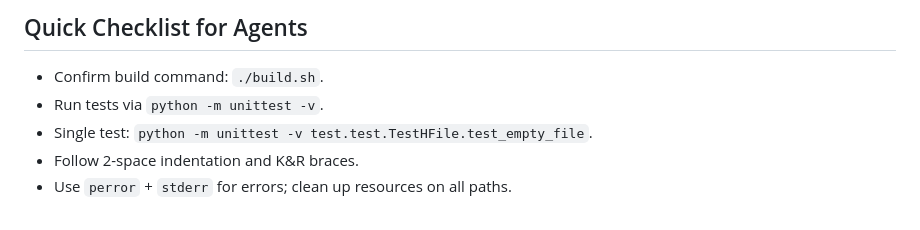
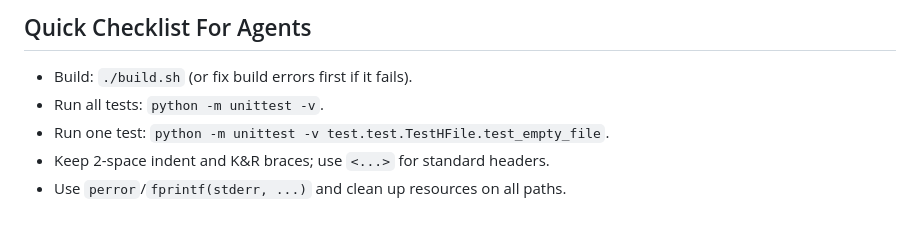
Before and after one commit to syhhyl/HFile, a Markdown page: AGENTS.md, the part around one of its changes. Drawn GitHub-style.

```diff
--- a/AGENTS.md
+++ b/AGENTS.md
@@ -135,8 +150,8 @@ Follow existing patterns from `src/*.c` and `src/*.h`.
 
-## Quick Checklist for Agents
+## Quick Checklist For Agents
 
-- Confirm build command: `./build.sh`.
-- Run tests via `python -m unittest -v`.
-- Single test: `python -m unittest -v test.test.TestHFile.test_empty_file`.
-- Follow 2-space indentation and K&R braces.
-- Use `perror` + `stderr` for errors; clean up resources on all paths.
+- Build: `./build.sh` (or fix build errors first if it fails).
+- Run all tests: `python -m unittest -v`.
+- Run one test: `python -m unittest -v test.test.TestHFile.test_empty_file`.
+- Keep 2-space indent and K&R braces; use `<...>` for standard headers.
+- Use `perror`/`fprintf(stderr, ...)` and clean up resources on all paths.
```
Also changed, not shown: other parts of AGENTS.md (+89 -74 lines).
